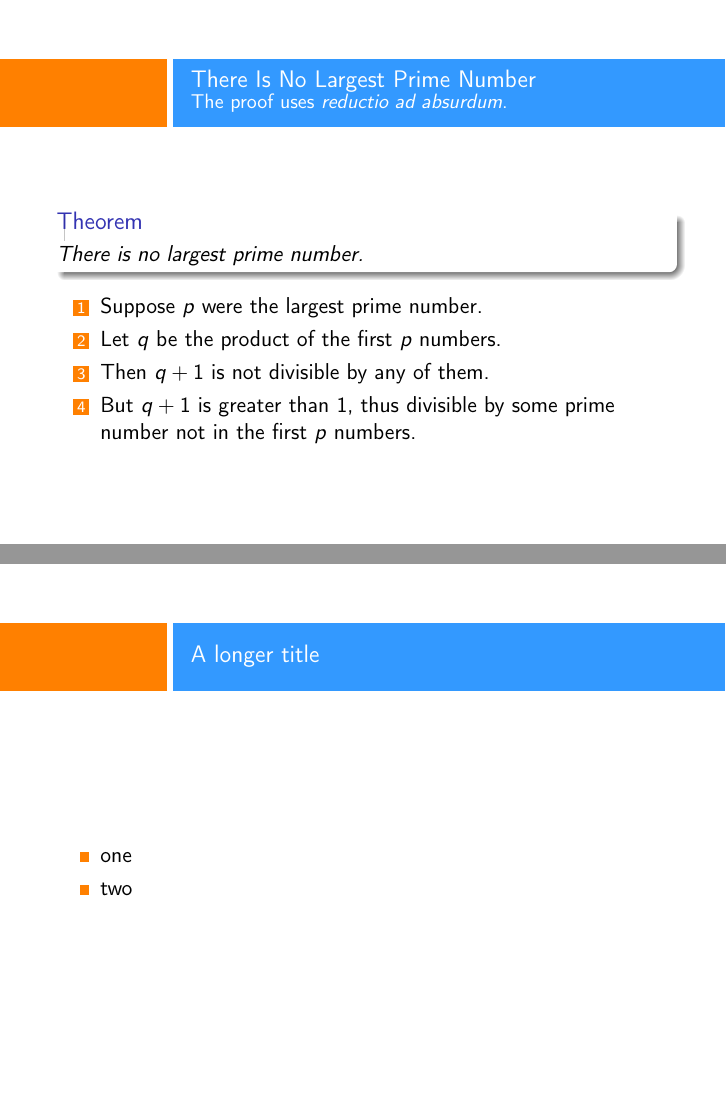
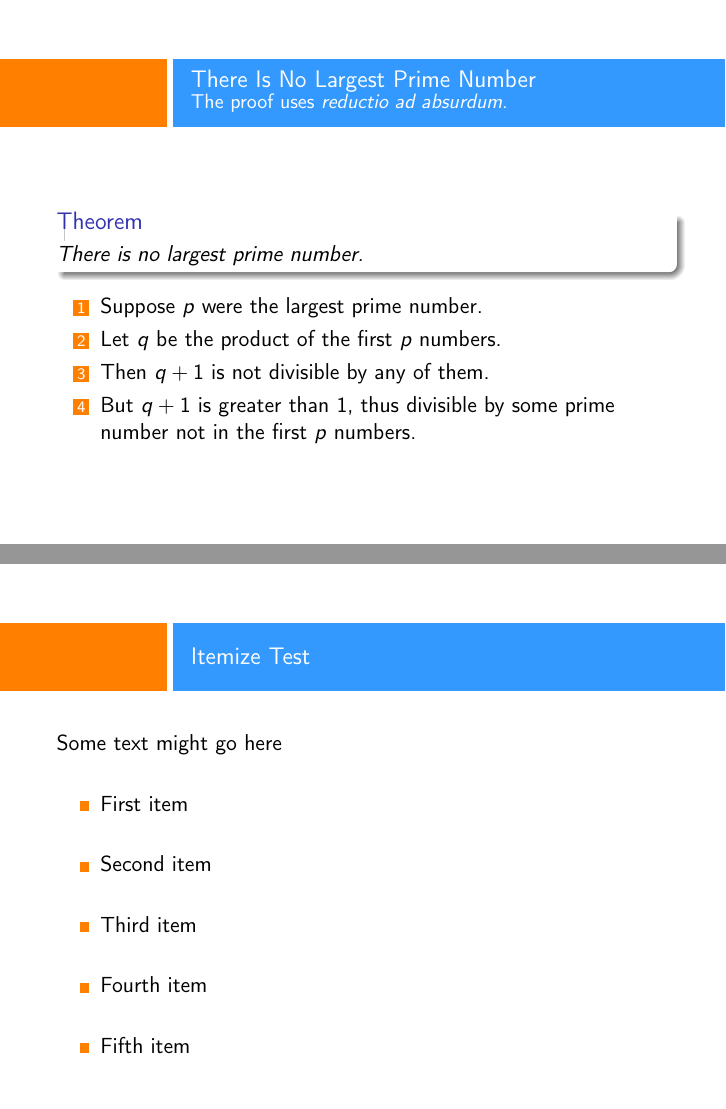
Before and after one commit to mattkelly/beamer-flex-theme, LaTeX slides (flex-example.tex): pages 4 and 5 of 5, joined at a grey line. Compiled offline with pdfLaTeX.

Commit message:
Nothing useful.

```diff
--- a/flex-example.tex
+++ b/flex-example.tex
@@ -1,11 +1,18 @@
 \documentclass{beamer}
 \usepackage[utf8]{inputenc}
 \usepackage[T1]{fontenc}
+\usepackage{verbatim} % For comment environment
+% Don't use enumitem with beamer! http://tex.stackexchange.com/a/52299/44000
+% \usepackage{enumitem}
 \title{There Is No Largest Prime Number}
 \date[ISPN '80]{27th International Symposium of Prime Numbers}
 \author[Euclid]{Euclid of Alexandria \texttt{euclid@alexandria.edu}}
 
 \usetheme{flex}
+
+%\newenvironment{fullpageitemize}
+%  {\itemize[nolistsep,itemsep=\fill]}
+%  {\vfill\enditemize}
 
 \begin{document}
 
@@ -27,11 +34,28 @@ number not in the first $p$ numbers.
 \end{enumerate}
 \end{frame}
 
-\begin{frame}{A longer title}
+\begin{frame}{Itemize Test}
+Some text might go here
 \begin{itemize}
-\item one
-\item two
+\vfill\item First item
+\vfill\item Second item
+\vfill\item Third item
+\vfill\item Fourth item
+\vfill\item Fifth item
 \end{itemize}
 \end{frame}
 
+\begin{comment}
+\begin{frame}{Full Page Itemize Test}
+Some text might go here
+\begin{fullpageitemize}
+\vfill\item First item
+\vfill\item Second item
+\vfill\item Third item
+\vfill\item Fourth item
+\vfill\item Fifth item
+\end{fullpageitemize}
+\end{frame}
+\end{comment}
+
 \end{document}
```
Also changed, not shown: flex-example.pdf.
